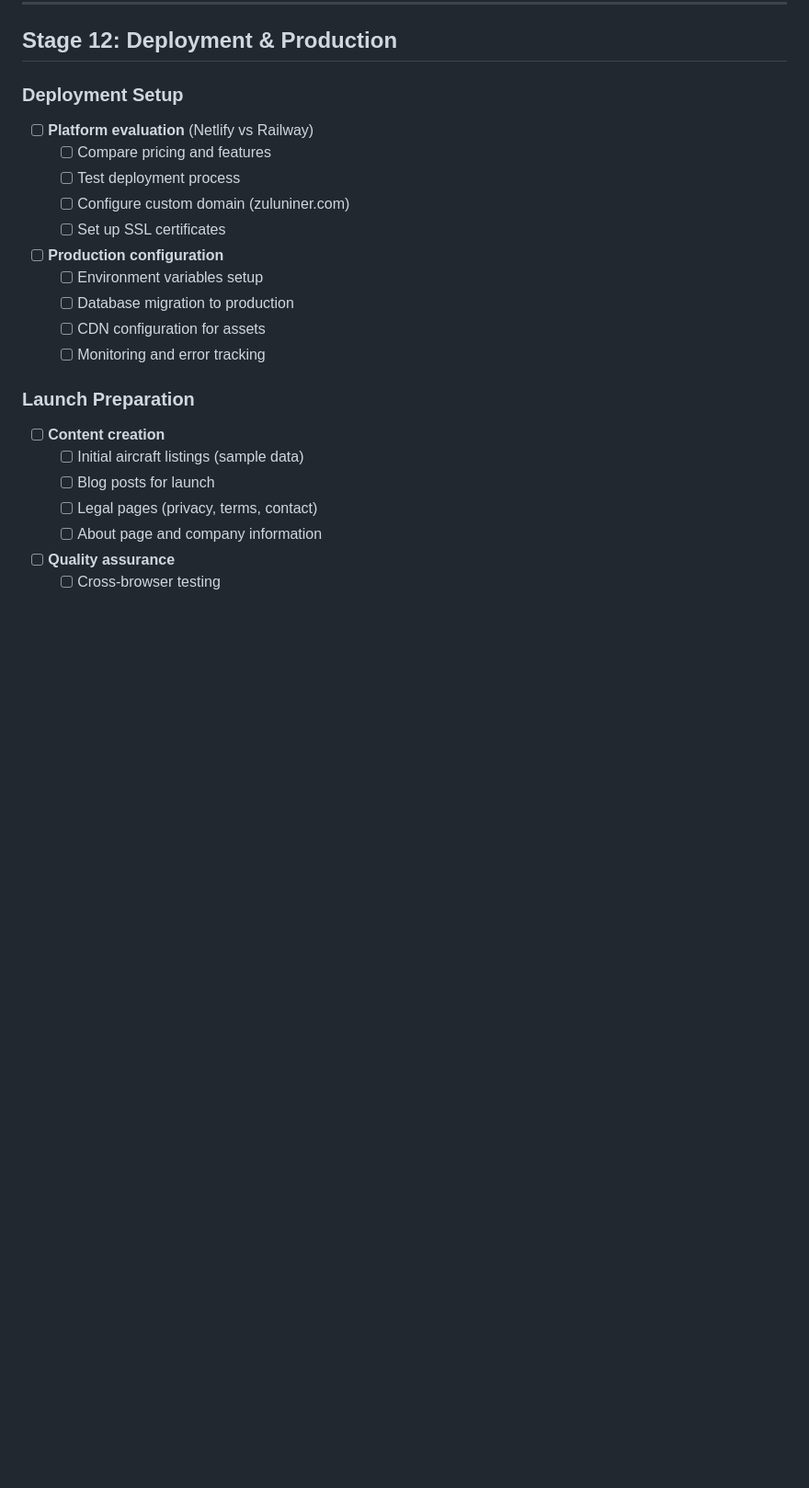
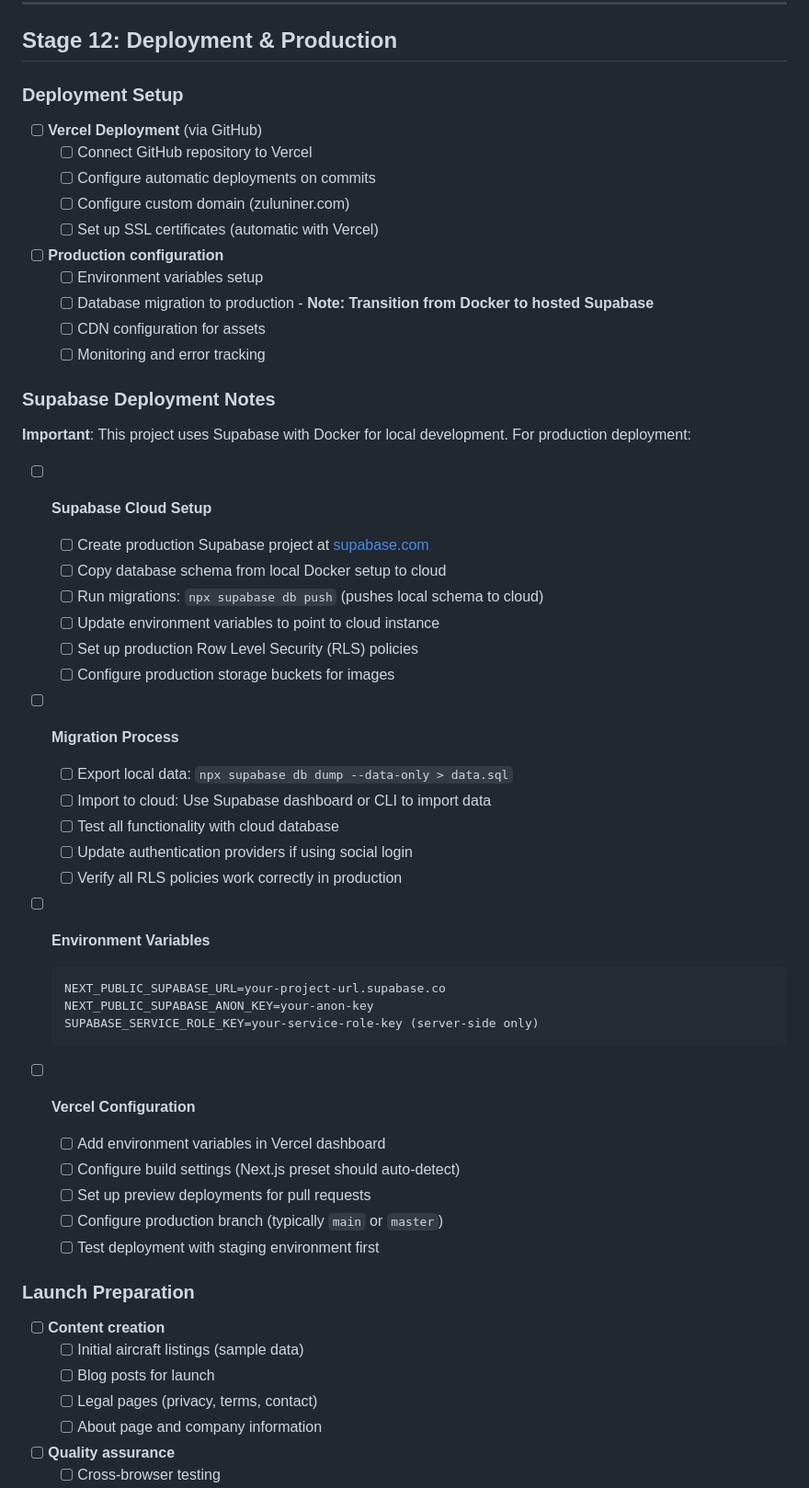
Before and after one commit to discomedia/zuluniner, a Markdown page: docs/plan.md, the part around the change. Shown at 92% size. GitHub-like rendering; blank space fills up the shorter version.

Commit message:
updated plan

````diff
--- a/docs/plan.md
+++ b/docs/plan.md
@@ -394,17 +394,49 @@ ZuluNiner (zuluniner.com) is an aircraft marketplace built with Next.js, React,
 ## Stage 12: Deployment & Production
 
 ### Deployment Setup
-- [ ] **Platform evaluation** (Netlify vs Railway)
-  - [ ] Compare pricing and features
-  - [ ] Test deployment process
+- [ ] **Vercel Deployment** (via GitHub)
+  - [ ] Connect GitHub repository to Vercel
+  - [ ] Configure automatic deployments on commits
   - [ ] Configure custom domain (zuluniner.com)
-  - [ ] Set up SSL certificates
+  - [ ] Set up SSL certificates (automatic with Vercel)
 
 - [ ] **Production configuration**
   - [ ] Environment variables setup
-  - [ ] Database migration to production
+  - [ ] Database migration to production - **Note: Transition from Docker to hosted Supabase**
   - [ ] CDN configuration for assets
   - [ ] Monitoring and error tracking
+
+### Supabase Deployment Notes
+**Important**: This project uses Supabase with Docker for local development. For production deployment:
+
+- [ ] **Supabase Cloud Setup**
+  - [ ] Create production Supabase project at [supabase.com](https://supabase.com)
+  - [ ] Copy database schema from local Docker setup to cloud
+  - [ ] Run migrations: `npx supabase db push` (pushes local schema to cloud)
+  - [ ] Update environment variables to point to cloud instance
+  - [ ] Set up production Row Level Security (RLS) policies
+  - [ ] Configure production storage buckets for images
+
+- [ ] **Migration Process**
+  - [ ] Export local data: `npx supabase db dump --data-only > data.sql`
+  - [ ] Import to cloud: Use Supabase dashboard or CLI to import data
+  - [ ] Test all functionality with cloud database
+  - [ ] Update authentication providers if using social login
+  - [ ] Verify all RLS policies work correctly in production
+
+- [ ] **Environment Variables**
+  ```
+  NEXT_PUBLIC_SUPABASE_URL=your-project-url.supabase.co
+  NEXT_PUBLIC_SUPABASE_ANON_KEY=your-anon-key
+  SUPABASE_SERVICE_ROLE_KEY=your-service-role-key (server-side only)
+  ```
+
+- [ ] **Vercel Configuration**
+  - [ ] Add environment variables in Vercel dashboard
+  - [ ] Configure build settings (Next.js preset should auto-detect)
+  - [ ] Set up preview deployments for pull requests
+  - [ ] Configure production branch (typically `main` or `master`)
+  - [ ] Test deployment with staging environment first
 
 ### Launch Preparation
 - [ ] **Content creation**
````
